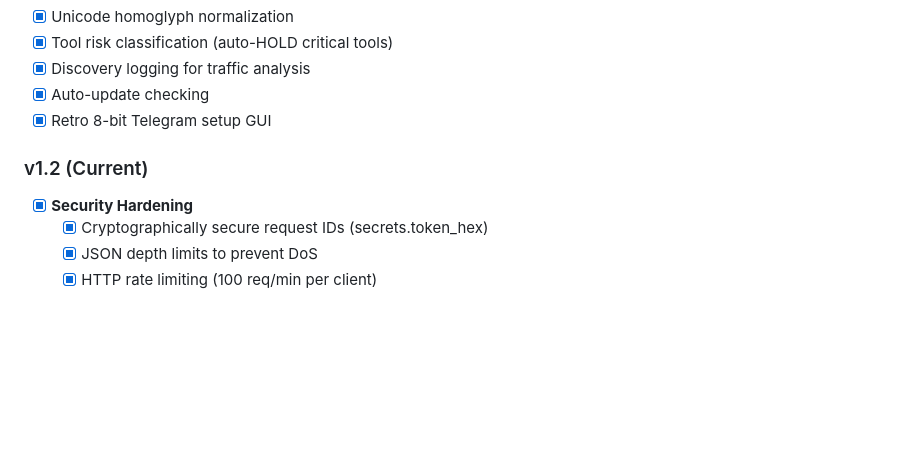
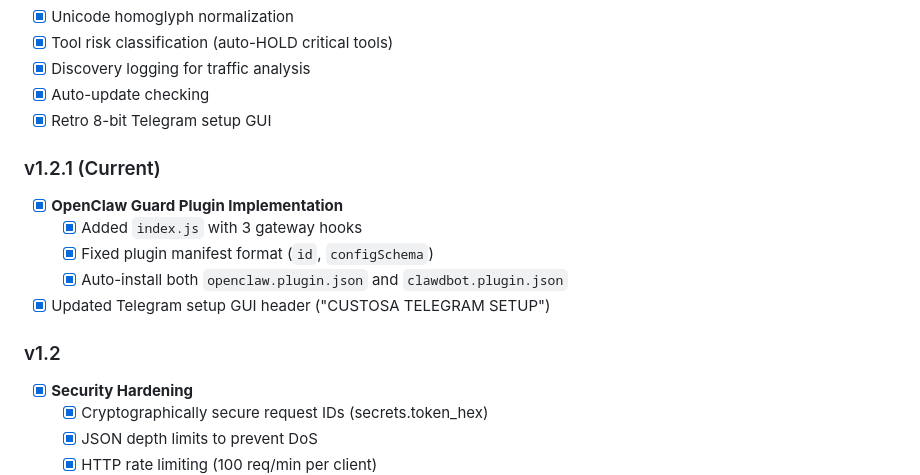
Before and after one commit to uditanshutomar/CustosaXopenclaw, a Markdown page: README.md, the part around the change. GitHub-like rendering; blank space fills up the shorter version.

Commit message:
docs: add v1.2.1 changelog entry
Co-Authored-By: Claude Opus 4.5 <noreply@anthropic.com>

```diff
--- a/README.md
+++ b/README.md
@@ -340,7 +340,14 @@ custosa serve --mock-telegram
 - [x] Auto-update checking
 - [x] Retro 8-bit Telegram setup GUI
 
-### v1.2 (Current)
+### v1.2.1 (Current)
+- [x] **OpenClaw Guard Plugin Implementation**
+  - [x] Added `index.js` with 3 gateway hooks
+  - [x] Fixed plugin manifest format (`id`, `configSchema`)
+  - [x] Auto-install both `openclaw.plugin.json` and `clawdbot.plugin.json`
+- [x] Updated Telegram setup GUI header ("CUSTOSA TELEGRAM SETUP")
+
+### v1.2
 - [x] **Security Hardening**
   - [x] Cryptographically secure request IDs (secrets.token_hex)
   - [x] JSON depth limits to prevent DoS
```
